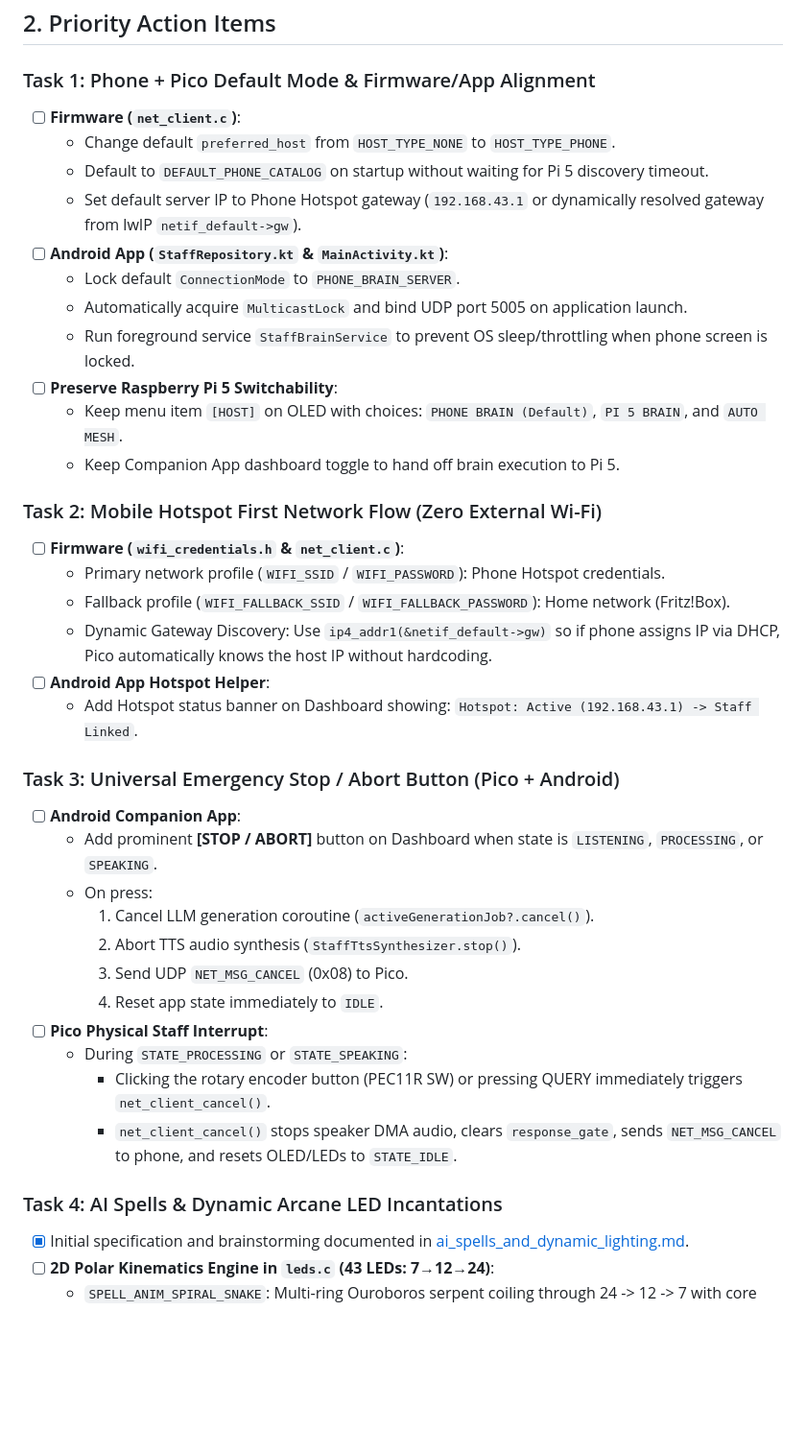
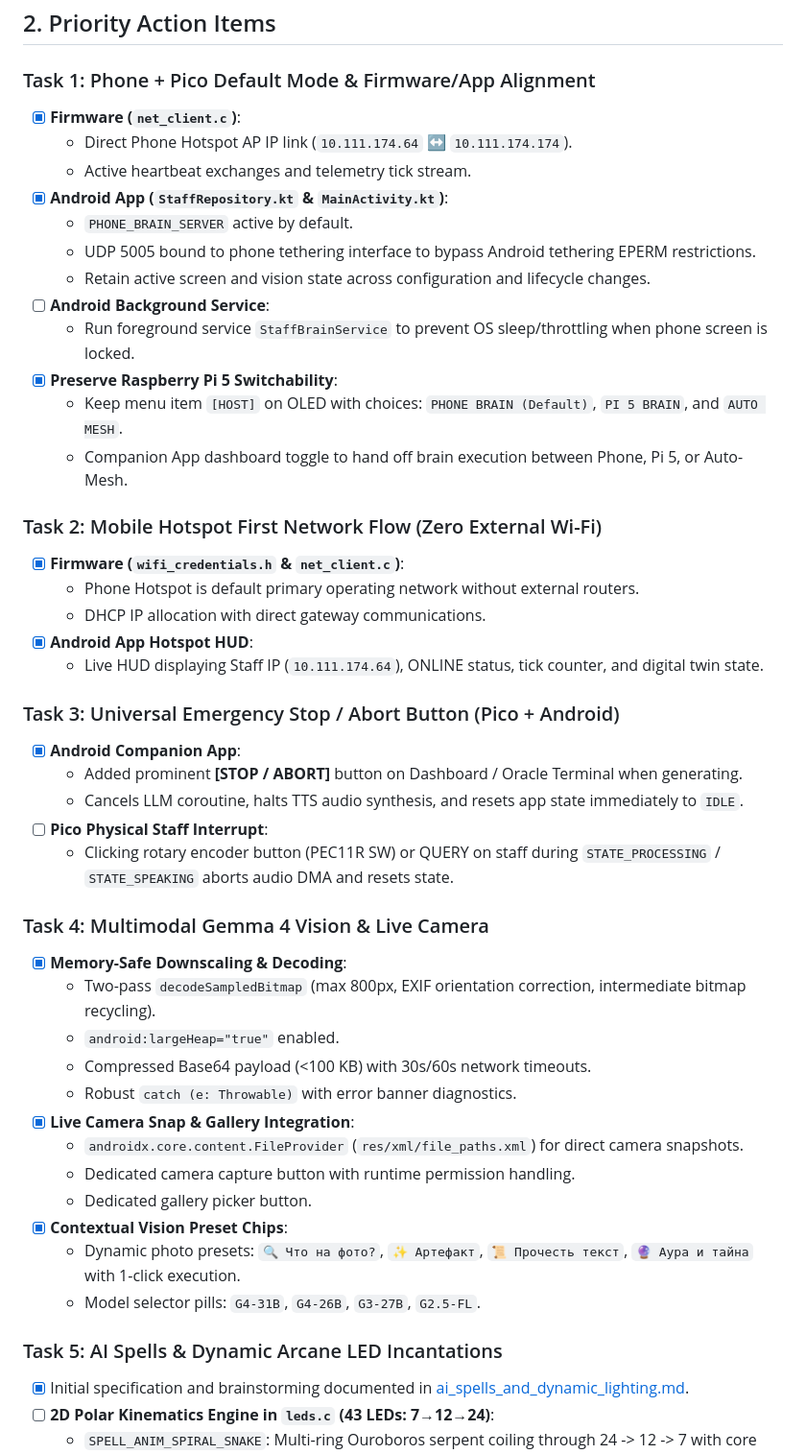
Before and after one commit to DerAndr/celestial_engine_project, a Markdown page: docs/tasks.md, the part around the change. Shown at 96% size. GitHub-like rendering; blank space fills up the shorter version.

Commit message:
docs: update completed task statuses for hotspot, vision, and camera

```diff
--- a/docs/tasks.md
+++ b/docs/tasks.md
@@ -36,40 +36,48 @@ Updated 2026-10-23. The project baseline locks the primary operating topology to
 ## 2. Priority Action Items
 
 ### Task 1: Phone + Pico Default Mode & Firmware/App Alignment
-- [ ] **Firmware (`net_client.c`)**:
-  - Change default `preferred_host` from `HOST_TYPE_NONE` to `HOST_TYPE_PHONE`.
-  - Default to `DEFAULT_PHONE_CATALOG` on startup without waiting for Pi 5 discovery timeout.
-  - Set default server IP to Phone Hotspot gateway (`192.168.43.1` or dynamically resolved gateway from lwIP `netif_default->gw`).
-- [ ] **Android App (`StaffRepository.kt` & `MainActivity.kt`)**:
-  - Lock default `ConnectionMode` to `PHONE_BRAIN_SERVER`.
-  - Automatically acquire `MulticastLock` and bind UDP port 5005 on application launch.
+- [x] **Firmware (`net_client.c`)**:
+  - Direct Phone Hotspot AP IP link (`10.111.174.64` ↔ `10.111.174.174`).
+  - Active heartbeat exchanges and telemetry tick stream.
+- [x] **Android App (`StaffRepository.kt` & `MainActivity.kt`)**:
+  - `PHONE_BRAIN_SERVER` active by default.
+  - UDP 5005 bound to phone tethering interface to bypass Android tethering EPERM restrictions.
+  - Retain active screen and vision state across configuration and lifecycle changes.
+- [ ] **Android Background Service**:
   - Run foreground service `StaffBrainService` to prevent OS sleep/throttling when phone screen is locked.
-- [ ] **Preserve Raspberry Pi 5 Switchability**:
+- [x] **Preserve Raspberry Pi 5 Switchability**:
   - Keep menu item `[HOST]` on OLED with choices: `PHONE BRAIN (Default)`, `PI 5 BRAIN`, and `AUTO MESH`.
-  - Keep Companion App dashboard toggle to hand off brain execution to Pi 5.
+  - Companion App dashboard toggle to hand off brain execution between Phone, Pi 5, or Auto-Mesh.
 
 ### Task 2: Mobile Hotspot First Network Flow (Zero External Wi-Fi)
-- [ ] **Firmware (`wifi_credentials.h` & `net_client.c`)**:
-  - Primary network profile (`WIFI_SSID` / `WIFI_PASSWORD`): Phone Hotspot credentials.
-  - Fallback profile (`WIFI_FALLBACK_SSID` / `WIFI_FALLBACK_PASSWORD`): Home network (Fritz!Box).
-  - Dynamic Gateway Discovery: Use `ip4_addr1(&netif_default->gw)` so if phone assigns IP via DHCP, Pico automatically knows the host IP without hardcoding.
-- [ ] **Android App Hotspot Helper**:
-  - Add Hotspot status banner on Dashboard showing: `Hotspot: Active (192.168.43.1) -> Staff Linked`.
+- [x] **Firmware (`wifi_credentials.h` & `net_client.c`)**:
+  - Phone Hotspot is default primary operating network without external routers.
+  - DHCP IP allocation with direct gateway communications.
+- [x] **Android App Hotspot HUD**:
+  - Live HUD displaying Staff IP (`10.111.174.64`), ONLINE status, tick counter, and digital twin state.
 
 ### Task 3: Universal Emergency Stop / Abort Button (Pico + Android)
-- [ ] **Android Companion App**:
-  - Add prominent **[STOP / ABORT]** button on Dashboard when state is `LISTENING`, `PROCESSING`, or `SPEAKING`.
-  - On press:
-    1. Cancel LLM generation coroutine (`activeGenerationJob?.cancel()`).
-    2. Abort TTS audio synthesis (`StaffTtsSynthesizer.stop()`).
-    3. Send UDP `NET_MSG_CANCEL` (0x08) to Pico.
-    4. Reset app state immediately to `IDLE`.
+- [x] **Android Companion App**:
+  - Added prominent **[STOP / ABORT]** button on Dashboard / Oracle Terminal when generating.
+  - Cancels LLM coroutine, halts TTS audio synthesis, and resets app state immediately to `IDLE`.
 - [ ] **Pico Physical Staff Interrupt**:
-  - During `STATE_PROCESSING` or `STATE_SPEAKING`:
-    - Clicking the rotary encoder button (PEC11R SW) or pressing QUERY immediately triggers `net_client_cancel()`.
-    - `net_client_cancel()` stops speaker DMA audio, clears `response_gate`, sends `NET_MSG_CANCEL` to phone, and resets OLED/LEDs to `STATE_IDLE`.
+  - Clicking rotary encoder button (PEC11R SW) or QUERY on staff during `STATE_PROCESSING` / `STATE_SPEAKING` aborts audio DMA and resets state.
 
-### Task 4: AI Spells & Dynamic Arcane LED Incantations
+### Task 4: Multimodal Gemma 4 Vision & Live Camera
+- [x] **Memory-Safe Downscaling & Decoding**:
+  - Two-pass `decodeSampledBitmap` (max 800px, EXIF orientation correction, intermediate bitmap recycling).
+  - `android:largeHeap="true"` enabled.
+  - Compressed Base64 payload (<100 KB) with 30s/60s network timeouts.
+  - Robust `catch (e: Throwable)` with error banner diagnostics.
+- [x] **Live Camera Snap & Gallery Integration**:
+  - `androidx.core.content.FileProvider` (`res/xml/file_paths.xml`) for direct camera snapshots.
+  - Dedicated camera capture button with runtime permission handling.
+  - Dedicated gallery picker button.
+- [x] **Contextual Vision Preset Chips**:
+  - Dynamic photo presets: `🔍 Что на фото?`, `✨ Артефакт`, `📜 Прочесть текст`, `🔮 Аура и тайна` with 1-click execution.
+  - Model selector pills: `G4-31B`, `G4-26B`, `G3-27B`, `G2.5-FL`.
+
+### Task 5: AI Spells & Dynamic Arcane LED Incantations
 - [x] Initial specification and brainstorming documented in [ai_spells_and_dynamic_lighting.md](architecture/ai_spells_and_dynamic_lighting.md).
 - [ ] **2D Polar Kinematics Engine in `leds.c` (43 LEDs: 7→12→24)**:
   - `SPELL_ANIM_SPIRAL_SNAKE`: Multi-ring Ouroboros serpent coiling through 24 -> 12 -> 7 with core flare.
```
